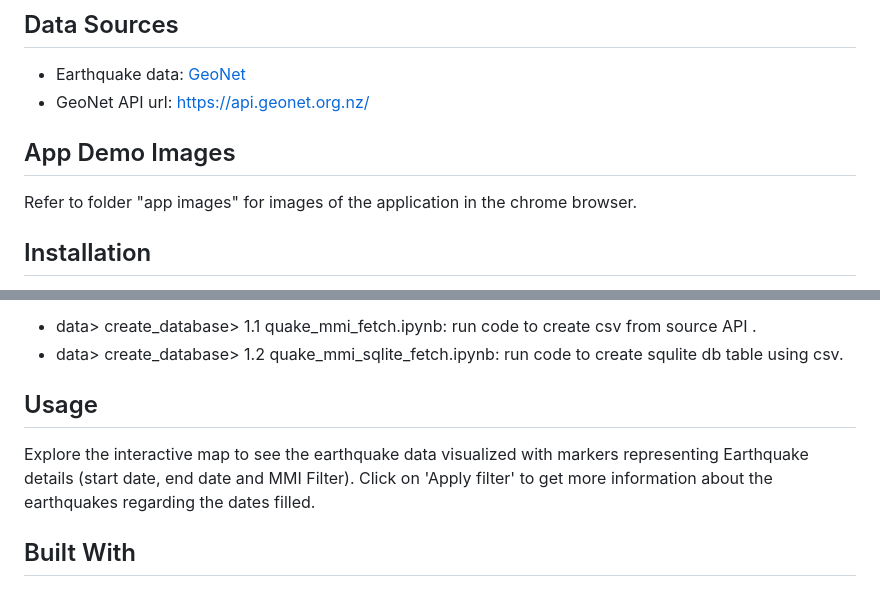
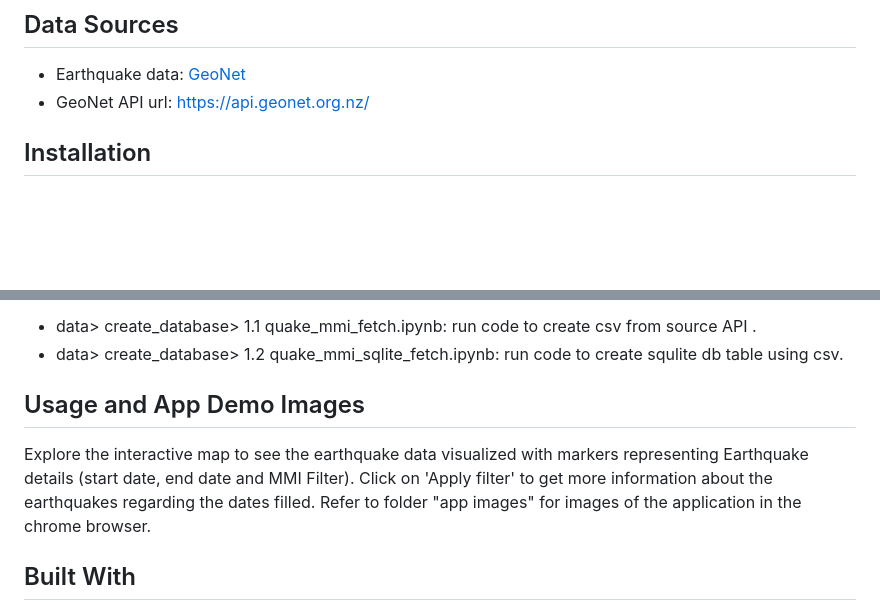
Before and after one commit to RicT1969/Project_3_Data_Visualisation, a Markdown page: README.md, 2 parts joined by grey strips. GitHub-like rendering; blank space fills up the shorter version.

Commit message:
Update README.md
readme

```diff
--- a/README.md
+++ b/README.md
@@ -28,8 +28,6 @@ The primary objective behind developing this application is to provide a straigh
 - Earthquake data: [GeoNet](https://www.geonet.org.nz/earthquake/statistics)
 - GeoNet API url: https://api.geonet.org.nz/
 
-## App Demo Images
-Refer to folder "app images" for images of the application in the chrome browser.
 
 ## Installation
 
@@ -45,9 +43,10 @@ In order to create the database from scratch start with file under the following
 - data> create_database> 1.1 quake_mmi_fetch.ipynb: run code to create csv from source API  .
 - data> create_database> 1.2 quake_mmi_sqlite_fetch.ipynb: run code to create squlite db table using csv.
 
-## Usage
+## Usage and App Demo Images
 
 Explore the interactive map to see the earthquake data visualized with markers representing Earthquake details (start date, end date and MMI Filter). Click on 'Apply filter' to get more information about the earthquakes regarding the dates filled.
+Refer to folder "app images" for images of the application in the chrome browser.
 
 ## Built With
 
```
